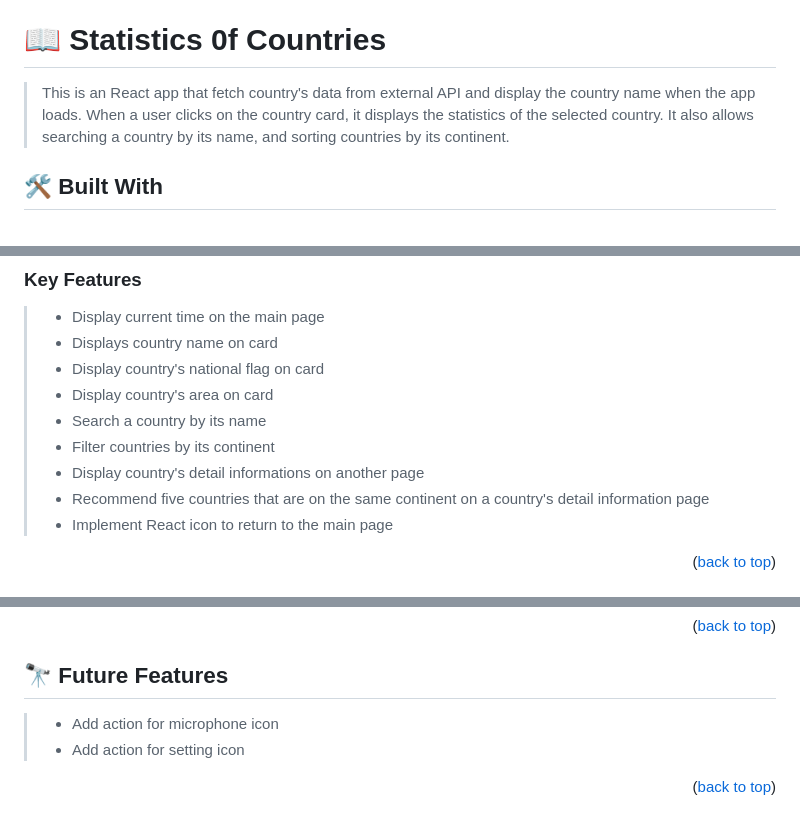
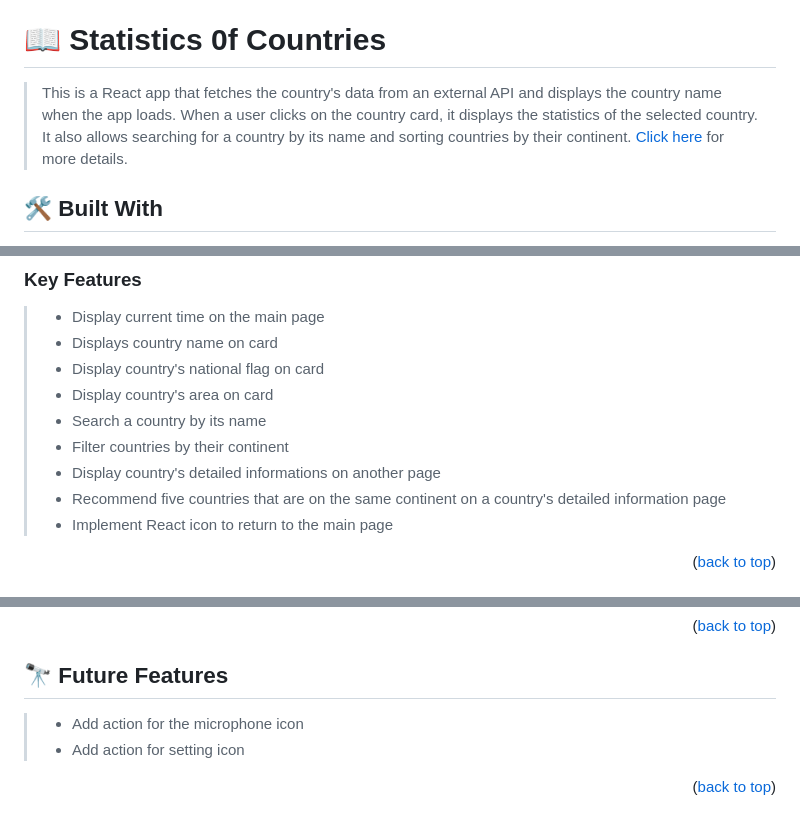
Before and after one commit to anita00001/country-statistic, a Markdown page: README.md, 3 parts joined by grey strips. GitHub-like rendering.

Commit message:
Update README.md
Update README.md to include a video presentation.

```diff
--- a/README.md
+++ b/README.md
@@ -32,7 +32,8 @@
 
 # 📖 Statistics 0f Countries <a name="about-project"></a>
 
-> This is an React app that fetch country's data from external API and display the country name when the app loads. When a user clicks on the country card, it displays the statistics of the selected country. It also allows searching a country by its name, and sorting countries by its continent.
+> This is a React app that fetches the country's data from an external API and displays the country name when the app loads. When a user clicks on the country card, it displays the statistics of the selected country. It also allows searching for a country by its name and sorting countries by their continent.
+> [Click here](https://drive.google.com/drive/search?q=video-country-stat) for more details.
 
 ## 🛠 Built With <a name="#built-with"></a>
 > React <br>
@@ -85,9 +86,9 @@
 > - Display country's national flag on card
 > - Display country's area on card
 > - Search a country by its name
-> - Filter countries by its continent
-> - Display country's detail informations on another page
-> - Recommend five countries that are on the same continent on a country's detail information page
+> - Filter countries by their continent
+> - Display country's detailed informations on another page
+> - Recommend five countries that are on the same continent on a country's detailed information page
 > - Implement React icon to return to the main page
 
 <p align="right">(<a href="#readme-top">back to top</a>)</p>
@@ -163,7 +164,7 @@ Find the guide [here](https://github.com/microverseinc/linters-config/tree/maste
 <!-- FUTURE FEATURES -->
 
 ## 🔭 Future Features <a name="future-features"></a>
-> - Add action for microphone icon
+> - Add action for the microphone icon
 > - Add action for setting icon
 
 <p align="right">(<a href="#readme-top">back to top</a>)</p>
```
